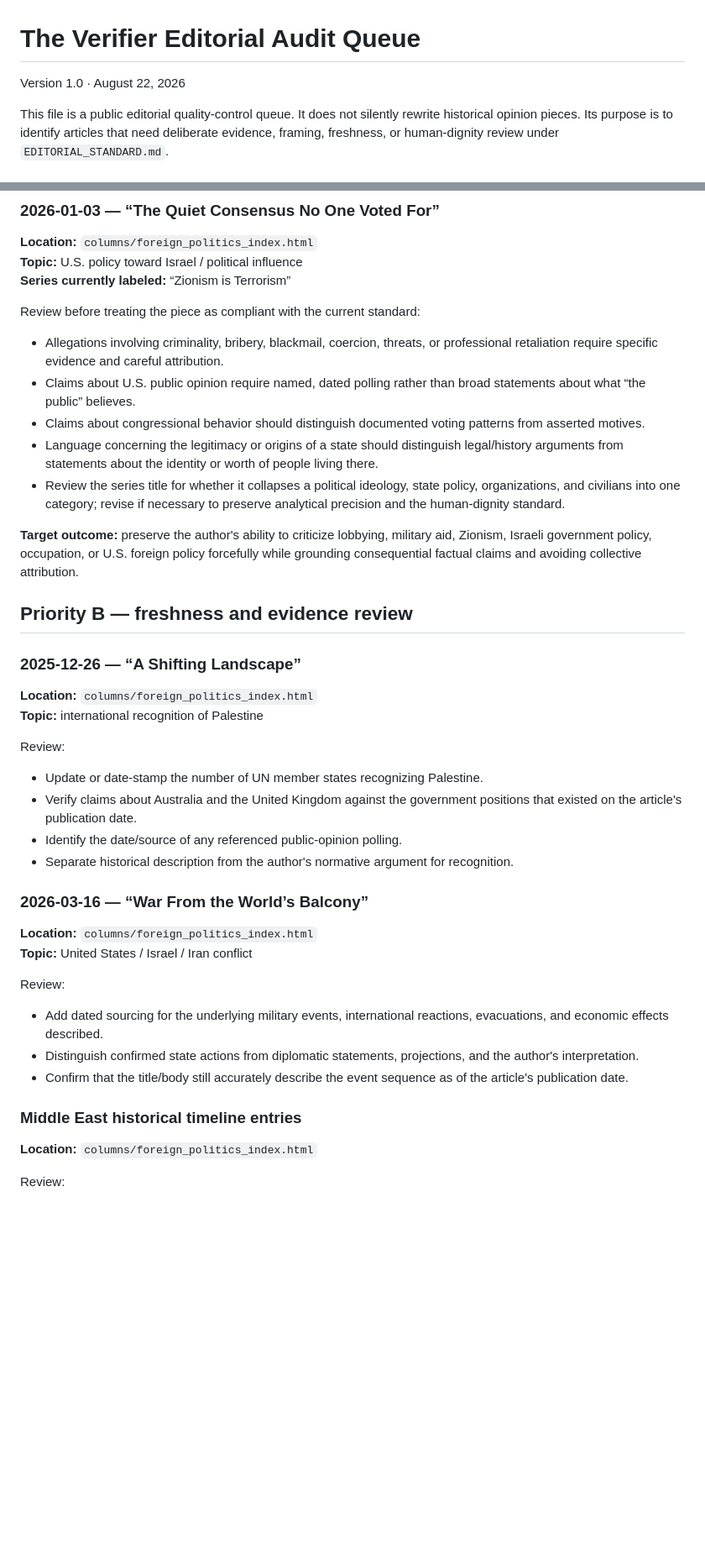
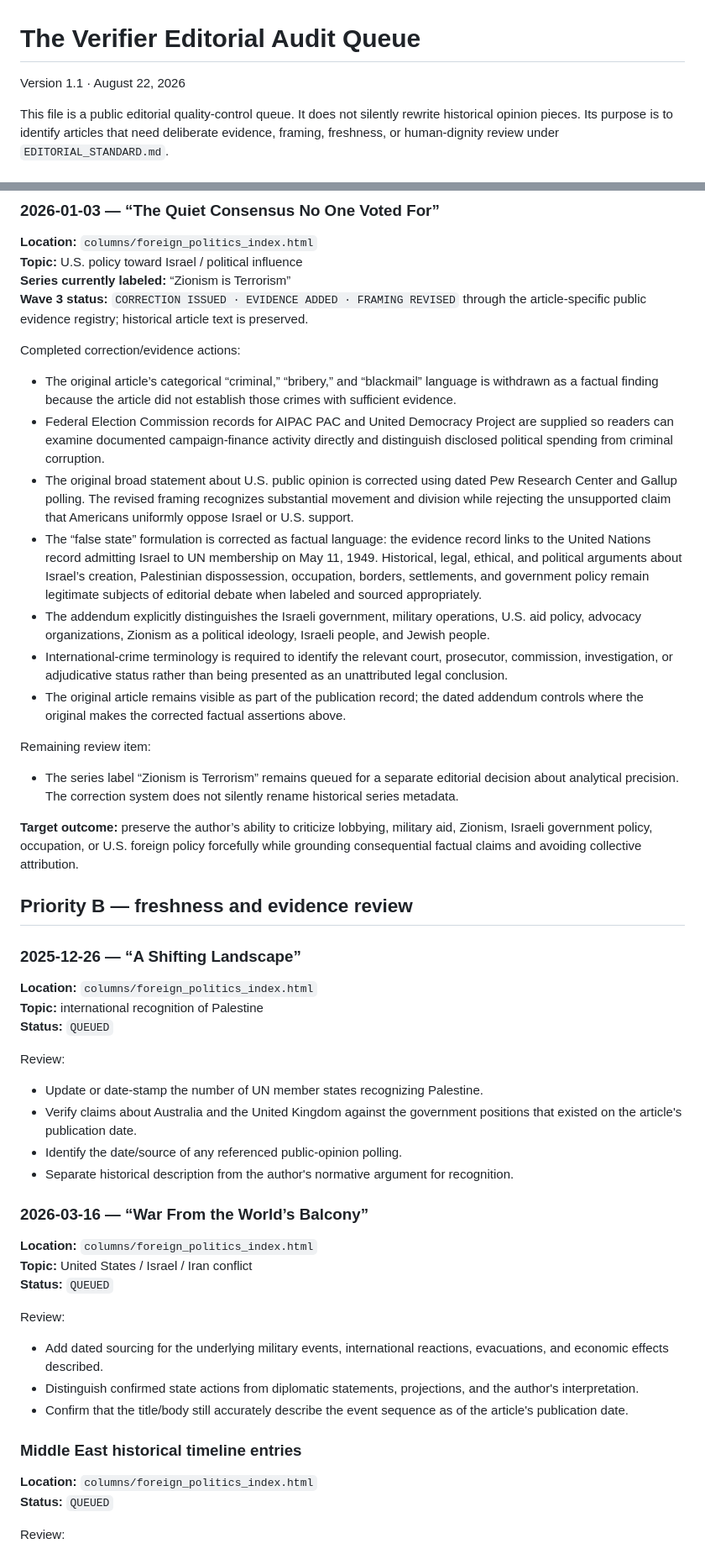
Before and after one commit to vervenveda/theverifier.github.io, a Markdown page: EDITORIAL_AUDIT_QUEUE.md, 2 parts joined by grey strips. Shown at 84% size. Rendered like a GitHub page; blank space fills up the shorter version.

Commit message:
Record Priority-A correction and evidence implementation

```diff
--- a/EDITORIAL_AUDIT_QUEUE.md
+++ b/EDITORIAL_AUDIT_QUEUE.md
@@ -1,6 +1,6 @@
 # The Verifier Editorial Audit Queue
 
-Version 1.0 · August 22, 2026
+Version 1.1 · August 22, 2026
 
 This file is a public editorial quality-control queue. It does not silently rewrite historical opinion pieces. Its purpose is to identify articles that need deliberate evidence, framing, freshness, or human-dignity review under `EDITORIAL_STANDARD.md`.
 
@@ -22,16 +22,23 @@ For each queued item, review:
 **Location:** `columns/foreign_politics_index.html`
 **Topic:** U.S. policy toward Israel / political influence
 **Series currently labeled:** “Zionism is Terrorism”
+**Wave 3 status:** `CORRECTION ISSUED · EVIDENCE ADDED · FRAMING REVISED` through the article-specific public evidence registry; historical article text is preserved.
 
-Review before treating the piece as compliant with the current standard:
+Completed correction/evidence actions:
 
-- Allegations involving criminality, bribery, blackmail, coercion, threats, or professional retaliation require specific evidence and careful attribution.
-- Claims about U.S. public opinion require named, dated polling rather than broad statements about what “the public” believes.
-- Claims about congressional behavior should distinguish documented voting patterns from asserted motives.
-- Language concerning the legitimacy or origins of a state should distinguish legal/history arguments from statements about the identity or worth of people living there.
-- Review the series title for whether it collapses a political ideology, state policy, organizations, and civilians into one category; revise if necessary to preserve analytical precision and the human-dignity standard.
+- The original article’s categorical “criminal,” “bribery,” and “blackmail” language is withdrawn as a factual finding because the article did not establish those crimes with sufficient evidence.
+- Federal Election Commission records for AIPAC PAC and United Democracy Project are supplied so readers can examine documented campaign-finance activity directly and distinguish disclosed political spending from criminal corruption.
+- The original broad statement about U.S. public opinion is corrected using dated Pew Research Center and Gallup polling. The revised framing recognizes substantial movement and division while rejecting the unsupported claim that Americans uniformly oppose Israel or U.S. support.
+- The “false state” formulation is corrected as factual language: the evidence record links to the United Nations record admitting Israel to UN membership on May 11, 1949. Historical, legal, ethical, and political arguments about Israel’s creation, Palestinian dispossession, occupation, borders, settlements, and government policy remain legitimate subjects of editorial debate when labeled and sourced appropriately.
+- The addendum explicitly distinguishes the Israeli government, military operations, U.S. aid policy, advocacy organizations, Zionism as a political ideology, Israeli people, and Jewish people.
+- International-crime terminology is required to identify the relevant court, prosecutor, commission, investigation, or adjudicative status rather than being presented as an unattributed legal conclusion.
+- The original article remains visible as part of the publication record; the dated addendum controls where the original makes the corrected factual assertions above.
 
-**Target outcome:** preserve the author's ability to criticize lobbying, military aid, Zionism, Israeli government policy, occupation, or U.S. foreign policy forcefully while grounding consequential factual claims and avoiding collective attribution.
+Remaining review item:
+
+- The series label “Zionism is Terrorism” remains queued for a separate editorial decision about analytical precision. The correction system does not silently rename historical series metadata.
+
+**Target outcome:** preserve the author’s ability to criticize lobbying, military aid, Zionism, Israeli government policy, occupation, or U.S. foreign policy forcefully while grounding consequential factual claims and avoiding collective attribution.
 
 ## Priority B — freshness and evidence review
 
@@ -39,6 +46,7 @@ Review before treating the piece as compliant with the current standard:
 
 **Location:** `columns/foreign_politics_index.html`
 **Topic:** international recognition of Palestine
+**Status:** `QUEUED`
 
 Review:
 
@@ -51,6 +59,7 @@ Review:
 
 **Location:** `columns/foreign_politics_index.html`
 **Topic:** United States / Israel / Iran conflict
+**Status:** `QUEUED`
 
 Review:
 
@@ -61,6 +70,7 @@ Review:
 ### Middle East historical timeline entries
 
 **Location:** `columns/foreign_politics_index.html`
+**Status:** `QUEUED`
 
 Review:
 
```
